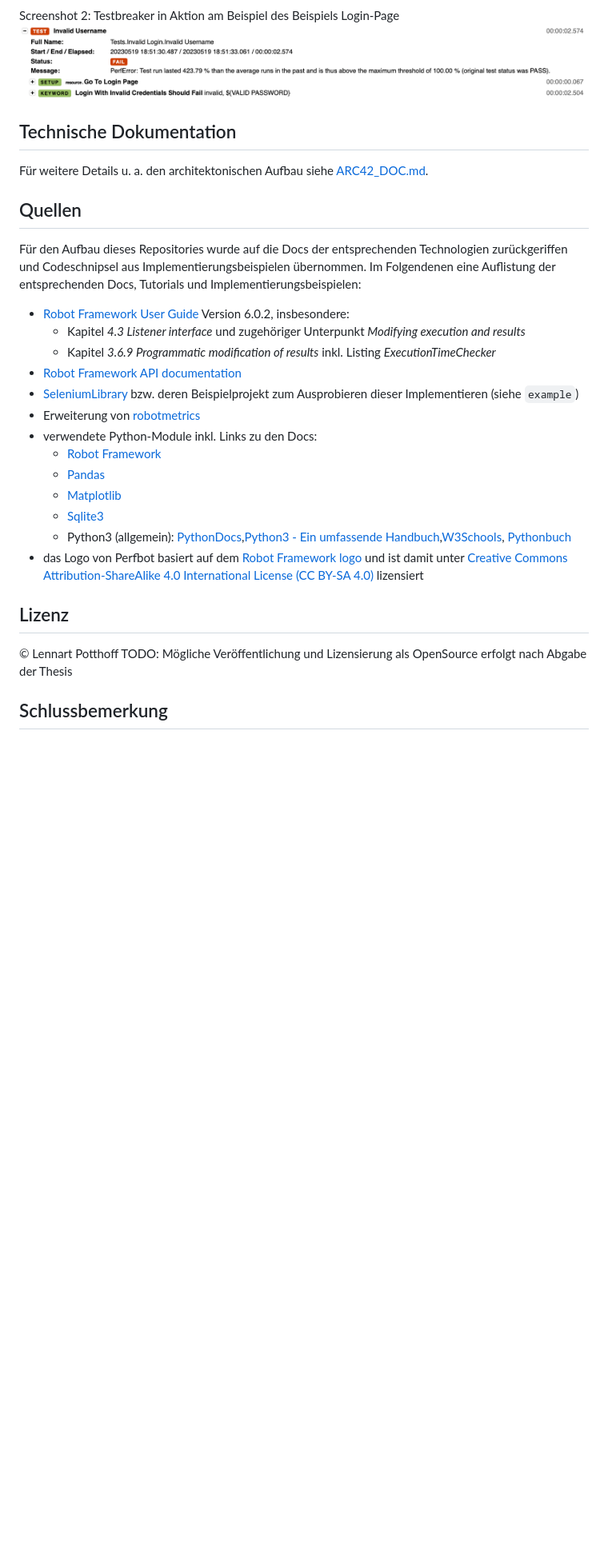
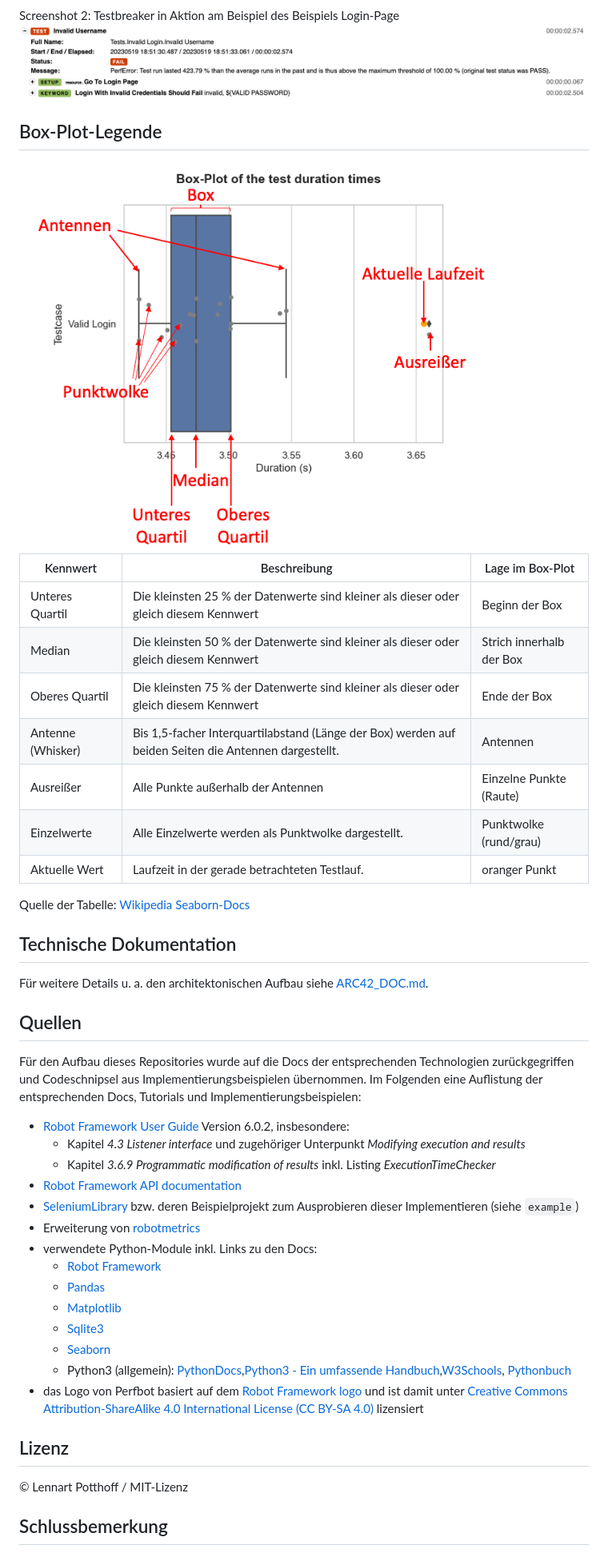
Before and after one commit to perfroboter/robotframework-perfbot, a Markdown page: README.md, the part around the change printed below. Shown: that part at 80% size. Drawn GitHub-style; pictures changed too: res/legende.png (added); blank space fills up the shorter version.

```diff
--- a/README.md
+++ b/README.md
@@ -97,13 +97,29 @@ Screenshot 1: Einbindung der Performance-Analyse in die Log-Dateiund die Funktio
 
 Screenshot 2: Testbreaker in Aktion am Beispiel des Beispiels Login-Page
 ![](res/example-testbreaker.png)
+
+## Box-Plot-Legende
+
+<img src="res/legende.png" width="600">
+
+| Kennwert | Beschreibung | Lage im Box-Plot
+|--|--|--
+| Unteres Quartil | Die kleinsten 25 % der Datenwerte sind kleiner als dieser oder gleich diesem Kennwert | Beginn der Box
+| Median | Die kleinsten 50 % der Datenwerte sind kleiner als dieser oder gleich diesem Kennwert | Strich innerhalb der Box
+| Oberes Quartil | Die kleinsten 75 % der Datenwerte sind kleiner als dieser oder gleich diesem Kennwert | Ende der Box
+| Antenne (Whisker) | Bis 1,5-facher Interquartilabstand (Länge der Box) werden auf beiden Seiten die Antennen dargestellt. | Antennen
+| Ausreißer | Alle Punkte außerhalb der Antennen | Einzelne Punkte (Raute)
+| Einzelwerte | Alle Einzelwerte werden als Punktwolke dargestellt. | Punktwolke (rund/grau)
+| Aktuelle Wert | Laufzeit in der gerade betrachteten Testlauf. | oranger Punkt
+
+Quelle der Tabelle: [Wikipedia](https://de.wikipedia.org/wiki/Box-Plot) [Seaborn-Docs](https://seaborn.pydata.org/generated/seaborn.boxplot.html)
 
 ## Technische Dokumentation
 
 Für weitere Details u. a. den architektonischen Aufbau siehe [ARC42_DOC.md](ARC42_DOC.md).
 
 ## Quellen
-Für den Aufbau dieses Repositories wurde auf die Docs der entsprechenden Technologien zurückgeriffen und Codeschnipsel aus Implementierungsbeispielen übernommen. Im Folgendenen eine Auflistung der entsprechenden Docs, Tutorials und Implementierungsbeispielen:
+Für den Aufbau dieses Repositories wurde auf die Docs der entsprechenden Technologien zurückgegriffen und Codeschnipsel aus Implementierungsbeispielen übernommen. Im Folgenden eine Auflistung der entsprechenden Docs, Tutorials und Implementierungsbeispielen:
 
 -   [Robot Framework User Guide](https://robotframework.org/robotframework/latest/RobotFrameworkUserGuide.html) Version 6.0.2, insbesondere:
     - Kapitel *4.3 Listener interface* und zugehöriger Unterpunkt *Modifying execution and results*
@@ -116,11 +132,12 @@ Für den Aufbau dieses Repositories wurde auf die Docs der entsprechenden Techno
     - [Pandas](https://pandas.pydata.org/docs/)
     - [Matplotlib](https://matplotlib.org/stable/index.html)
     - [Sqlite3](https://docs.python.org/3/library/sqlite3.html)
+    - [Seaborn](https://seaborn.pydata.org)
     - Python3 (allgemein): [PythonDocs](https://docs.python.org/3/),[Python3 - Ein umfassende Handbuch](https://openbook.rheinwerk-verlag.de/python/),[W3Schools](https://www.w3schools.com/python/default.asp), [Pythonbuch](https://pythonbuch.com)
 - das Logo von Perfbot basiert auf dem [Robot Framework logo](https://github.com/robotframework/visual-identity) und ist damit unter  [Creative Commons Attribution-ShareAlike 4.0 International License (CC BY-SA 4.0)](https://creativecommons.org/licenses/by-sa/4.0/) lizensiert
 
 ## Lizenz
-© Lennart Potthoff TODO: Mögliche Veröffentlichung und Lizensierung als OpenSource erfolgt nach Abgabe der Thesis
+© Lennart Potthoff / MIT-Lizenz
 
 ## Schlussbemerkung
 Perfbot wurde im Rahmen einer Masterthesis erstellt:
```
Also changed, not shown: other parts of README.md (+9 -9 lines), ARC42_DOC.md (+25 -21 lines), 8 other files.
